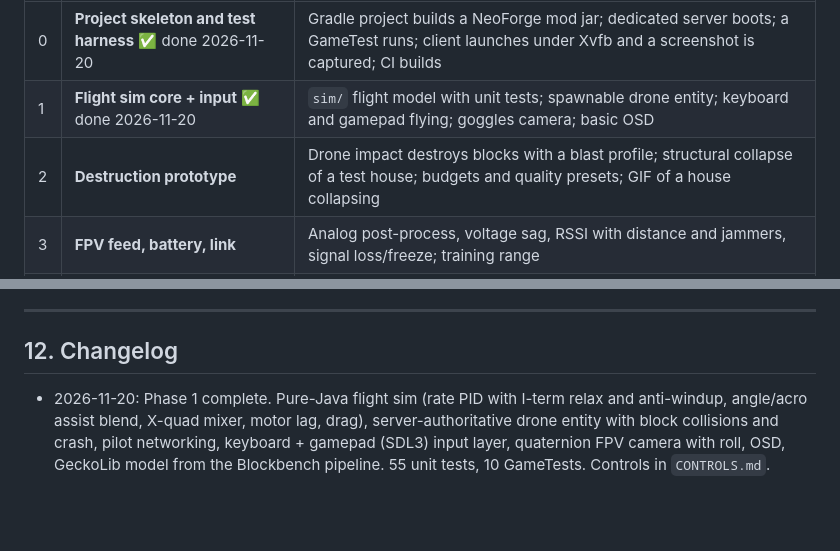
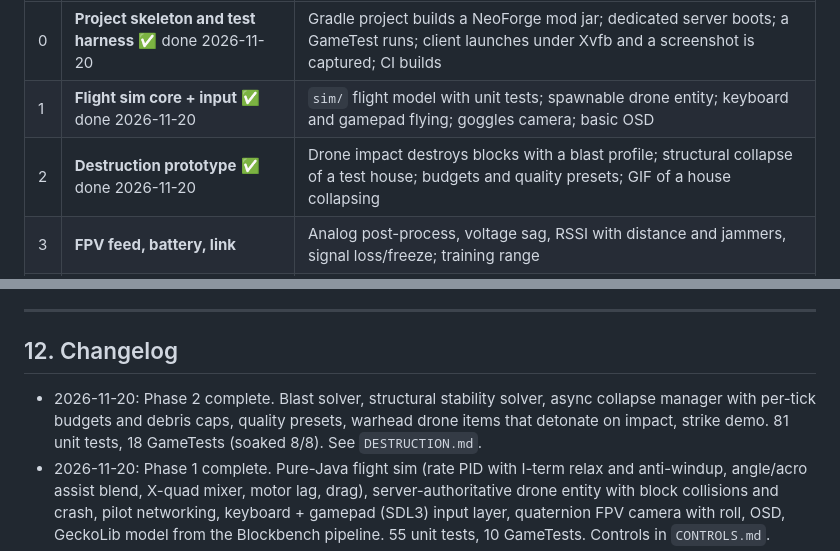
Before and after one commit to stpdgse/646464747447, a Markdown page: fpv-war-mod/docs/DESIGN.md, 2 parts joined by grey strips. GitHub-like rendering; blank space fills up the shorter version.

```diff
--- a/fpv-war-mod/docs/DESIGN.md
+++ b/fpv-war-mod/docs/DESIGN.md
@@ -238,7 +238,7 @@ Delivery is in big chunks with a draft PR, screenshots/GIFs and a short written
 |---|---|---|
 | 0 | **Project skeleton and test harness** ✅ done 2026-11-20 | Gradle project builds a NeoForge mod jar; dedicated server boots; a GameTest runs; client launches under Xvfb and a screenshot is captured; CI builds |
 | 1 | **Flight sim core + input** ✅ done 2026-11-20 | `sim/` flight model with unit tests; spawnable drone entity; keyboard and gamepad flying; goggles camera; basic OSD |
-| 2 | **Destruction prototype** | Drone impact destroys blocks with a blast profile; structural collapse of a test house; budgets and quality presets; GIF of a house collapsing |
+| 2 | **Destruction prototype** ✅ done 2026-11-20 | Drone impact destroys blocks with a blast profile; structural collapse of a test house; budgets and quality presets; GIF of a house collapsing |
 | 3 | **FPV feed, battery, link** | Analog post-process, voltage sag, RSSI with distance and jammers, signal loss/freeze; training range |
 | 4 | **Crafting and drone assembly** | Parts, tiers, workbench, warheads, blackbox; drone loss rules |
 | 5 | **Art pipeline vertical slice** | One soldier (rifleman, full animation set), one vehicle (tank) and the FPV drone, fully modeled, textured and animated through Blockbench + GeckoLib |
@@ -270,6 +270,7 @@ Phase order may change as we learn. Phase 2 may be pulled earlier if the skeleto
 ---
 
 ## 12. Changelog
+- 2026-11-20: Phase 2 complete. Blast solver, structural stability solver, async collapse manager with per-tick budgets and debris caps, quality presets, warhead drone items that detonate on impact, strike demo. 81 unit tests, 18 GameTests (soaked 8/8). See `DESTRUCTION.md`.
 - 2026-11-20: Phase 1 complete. Pure-Java flight sim (rate PID with I-term relax and anti-windup, angle/acro assist blend, X-quad mixer, motor lag, drag), server-authoritative drone entity with block collisions and crash, pilot networking, keyboard + gamepad (SDL3) input layer, quaternion FPV camera with roll, OSD, GeckoLib model from the Blockbench pipeline. 55 unit tests, 10 GameTests. Controls in `CONTROLS.md`.
 - 2026-11-20: Phase 0 complete. Pinned Minecraft 26.3 / NeoForge 26.3.0.114 / GeckoLib 5.5.7 / Java 25. Gradle project, unit tests, GameTest harness, server smoke test and software-rendered client screenshot all working (see `TESTING.md`).
 - 2026-11-20: Design v1 written from the planning Q&A. Decisions: NeoForge + GeckoLib, new folder in this repo, fictional (non-real-conflict) setting, CC0 sound sourcing approved, all-input-equal control layer.
```
Also changed, not shown: fpv-war-mod/README.md (+2 -1 lines), fpv-war-mod/docs/DESTRUCTION.md (added, +63 -0 lines), fpv-war-mod/docs/TESTING.md (+15 -0 lines), fpv-war-mod/docs/images/phase2-impact-frames.jpg (added), fpv-war-mod/docs/images/phase2-strike-zoom.gif (added), fpv-war-mod/docs/images/phase2-strike.gif (added).
